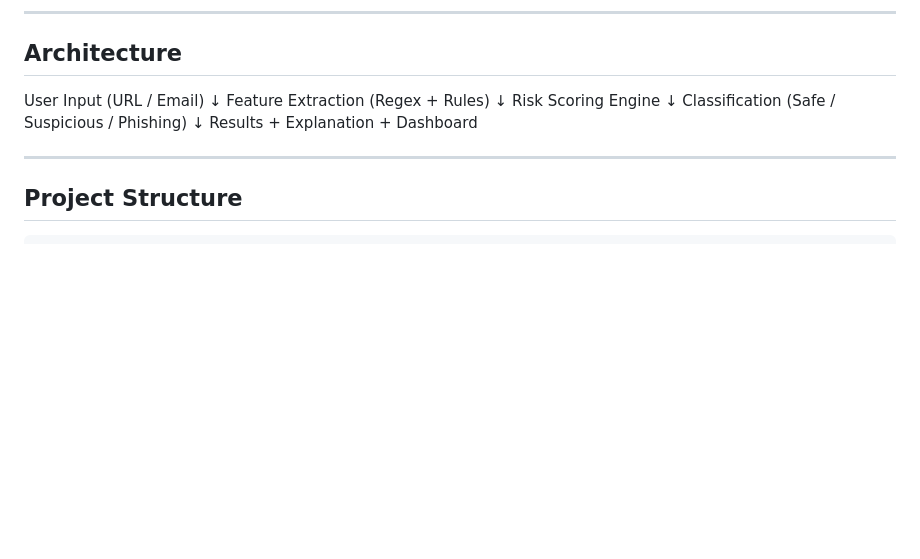
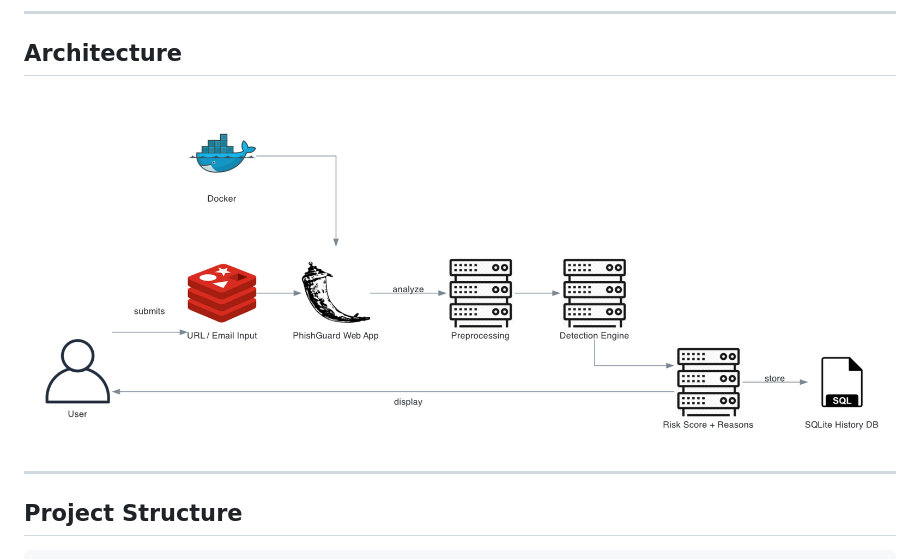
Before and after one commit to DhanrajGangnaik/PhishGuard, a Markdown page: README.md, the part around the change. Drawn GitHub-style; pictures changed too: diagrams/phishguard_architecture.png (added); blank space fills up the shorter version.

Commit message:
Added architecture diagram to README

```diff
--- a/README.md
+++ b/README.md
@@ -32,15 +32,9 @@ The system runs entirely on a **local machine**, ensuring privacy while providin
 
 ## Architecture
 
-User Input (URL / Email)
-↓
-Feature Extraction (Regex + Rules)
-↓
-Risk Scoring Engine
-↓
-Classification (Safe / Suspicious / Phishing)
-↓
-Results + Explanation + Dashboard
+<p align="center">
+  <img src="diagrams/phishguard_architecture.png" alt="PhishGuard Architecture" width="900"/>
+</p>
 
 ---
 
```
